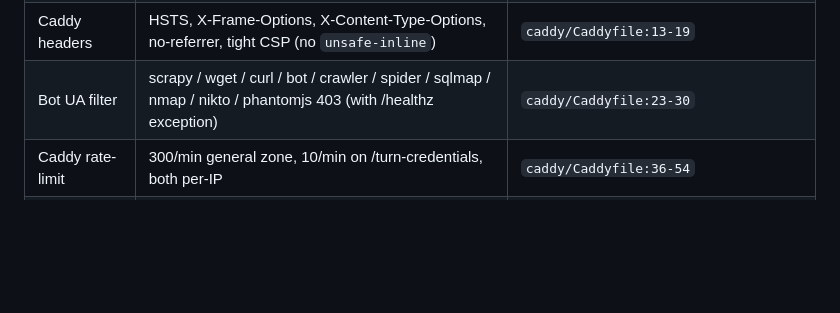
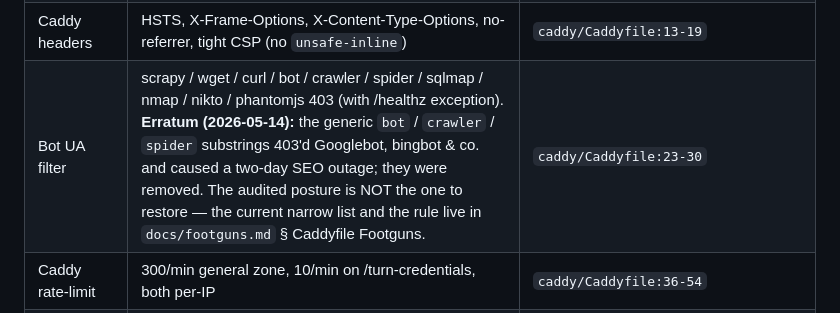
Before and after one commit to phash/auffi, a Markdown page: docs/security-review-2026-05.md, the part around the change. GitHub-like rendering; blank space fills up the shorter version.

Commit message:
docs(security): erratum on the audited bot-UA filter
The 2026-05 review recorded a Caddy UA block on bot|crawler|spider as
verified-good. Those three substrings matched Googlebot, bingbot and every
other legitimate crawler and caused the 2026-05-12..14 SEO outage; the live
Caddyfile only blocks a narrow list now. Without an erratum a developer
"restoring the audited posture" would re-block every search engine. The row
now carries the correction and points at footguns.md for the rule.

Co-Authored-By: Claude Fable 5.1 <noreply@anthropic.com>
Claude-Session: https://claude.ai/code/session_01F2vPihSXZGgvDzsj7gvxUr

```diff
--- a/docs/security-review-2026-05.md
+++ b/docs/security-review-2026-05.md
@@ -40,7 +40,7 @@ None of these block the 70 % gate. Logging as a follow-up rather than a blocker.
 | WebRTC encryption | DTLS-SRTP default in webrtc-rs 0.17.1 and browser native; never disabled | `sharer/src-tauri/src/webrtc_peer.rs:106-111` |
 | TLS for sharer    | tokio-tungstenite + reqwest both use `rustls-tls-native-roots`; no `danger_accept_invalid_certs` anywhere | `sharer/src-tauri/Cargo.toml:16,28` |
 | Caddy headers     | HSTS, X-Frame-Options, X-Content-Type-Options, no-referrer, tight CSP (no `unsafe-inline`) | `caddy/Caddyfile:13-19` |
-| Bot UA filter     | scrapy / wget / curl / bot / crawler / spider / sqlmap / nmap / nikto / phantomjs 403 (with /healthz exception) | `caddy/Caddyfile:23-30` |
+| Bot UA filter     | scrapy / wget / curl / bot / crawler / spider / sqlmap / nmap / nikto / phantomjs 403 (with /healthz exception). **Erratum (2026-05-14):** the generic `bot` / `crawler` / `spider` substrings 403'd Googlebot, bingbot & co. and caused a two-day SEO outage; they were removed. The audited posture is NOT the one to restore — the current narrow list and the rule live in `docs/footguns.md` § Caddyfile Footguns. | `caddy/Caddyfile:23-30` |
 | Caddy rate-limit  | 300/min general zone, 10/min on /turn-credentials, both per-IP | `caddy/Caddyfile:36-54` |
 | Log redaction     | `cookie`, `authorization`, `x-forwarded-for`, `x-real-ip` all stripped from request logs | `server.ts:38-45` |
 | DSGVO IP prefix   | Signaling: first octet only; audit log: first two octets — never the full IP | `signaling.ts:71-76`, `admin/middleware.ts:50-63` |
```
